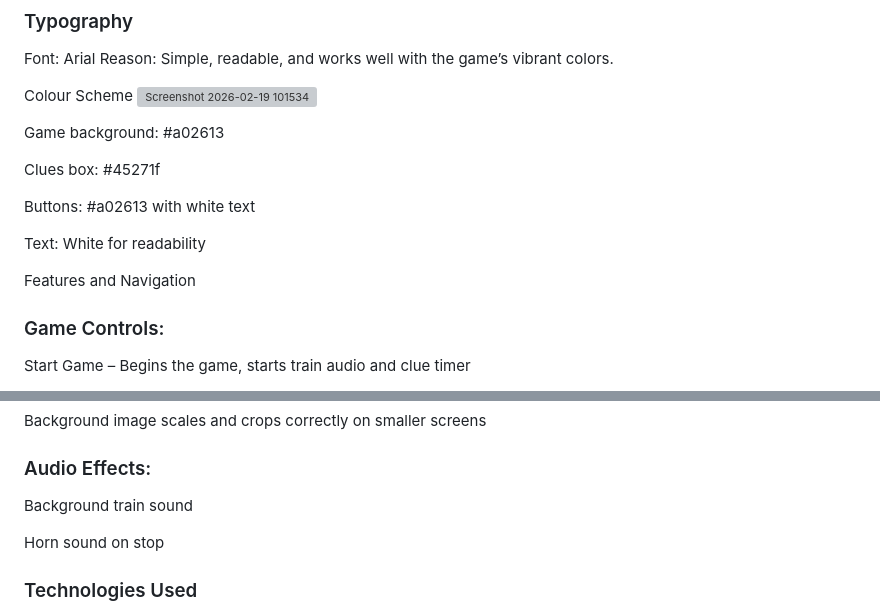
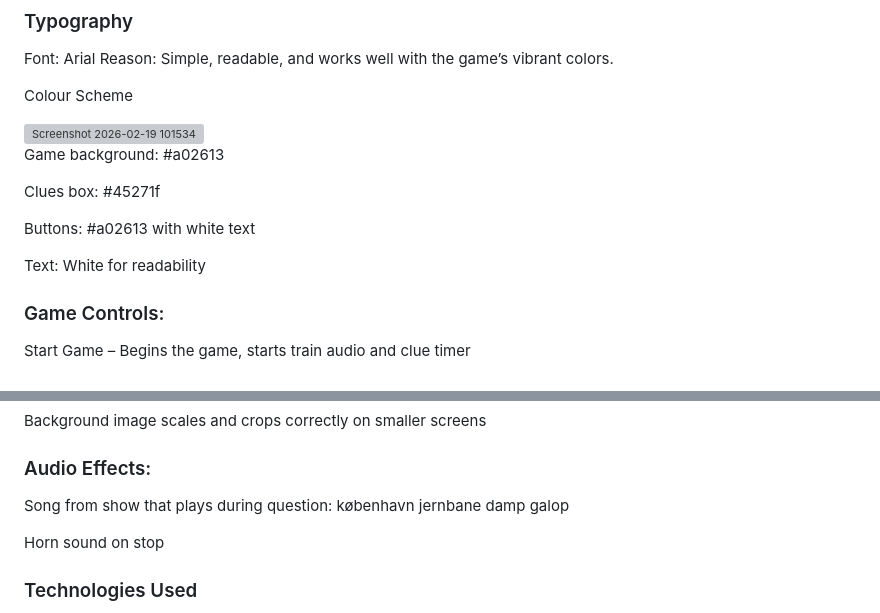
Before and after one commit to DndrGstn/end-station, a Markdown page: README.md, 2 parts joined by grey strips. Drawn GitHub-style; grey boxes are pictures that could not be loaded.

```diff
--- a/README.md
+++ b/README.md
@@ -59,6 +61,7 @@ Font: Arial
 Reason: Simple, readable, and works well with the game’s vibrant colors.
 
 Colour Scheme
+
 <img width="95" height="254" alt="Screenshot 2026-02-19 101534" src="https://github.com/user-attachments/assets/3aa18767-a129-4f09-8481-0e9ff8767563" />
 
 Game background: #a02613
@@ -69,7 +72,6 @@ Buttons: #a02613 with white text
 
 Text: White for readability
 
-Features and Navigation
 
 ### Game Controls:
 
@@ -95,7 +101,8 @@ Background image scales and crops correctly on smaller screens
 
 ### Audio Effects:
 
-Background train sound
+Song from show that plays during question:
+københavn jernbane damp galop
 
 Horn sound on stop
 
```
Also changed, not shown: other parts of README.md (+6 -0 lines).
